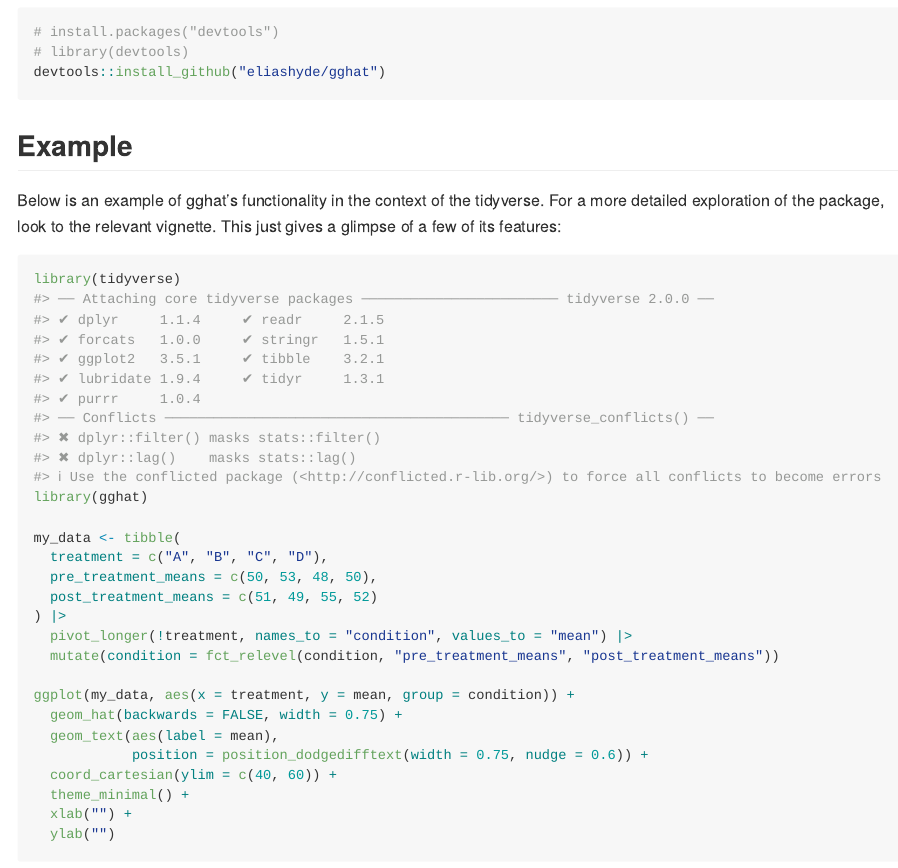
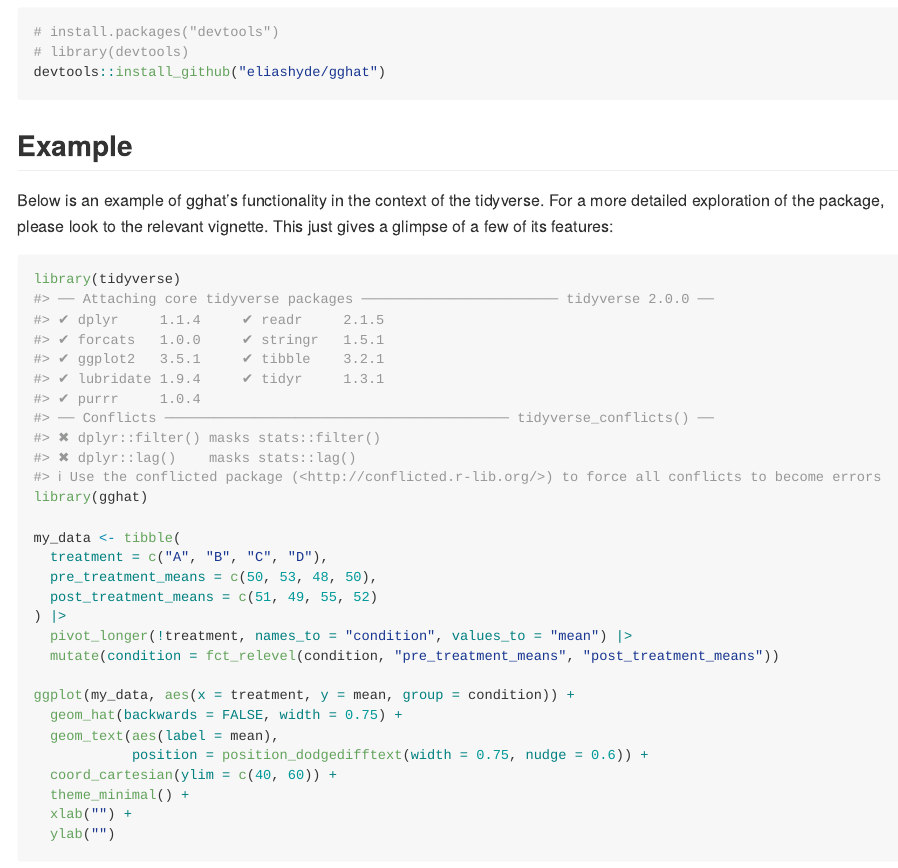
Before and after one commit to eliashyde/gghat, an R Markdown document (README.Rmd): the page in a window 1100 px wide, from 280 px down. Rendered offline with R 4.5, knitr and Pandoc, with nearby package versions.

Commit message:
documentation

````diff
--- a/README.Rmd
+++ b/README.Rmd
@@ -35,7 +35,7 @@
 ## Example
 
 Below is an example of gghat's functionality in the context of the tidyverse.
-For a more detailed exploration of the package, look to the relevant vignette.
+For a more detailed exploration of the package, please look to the relevant vignette.
 This just gives a glimpse of a few of its features:
 
 ```{r example, dpi = 300}
````
Also changed, not shown: R/geom-hat.R (+10 -3 lines), README.md, 1 other file.
